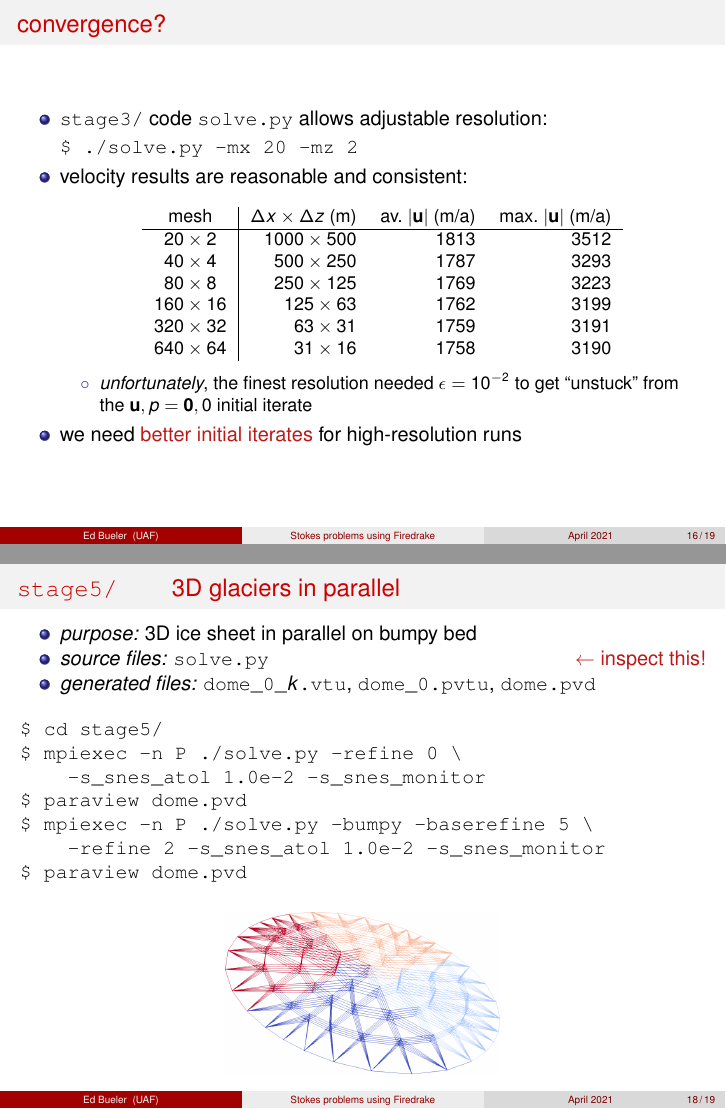
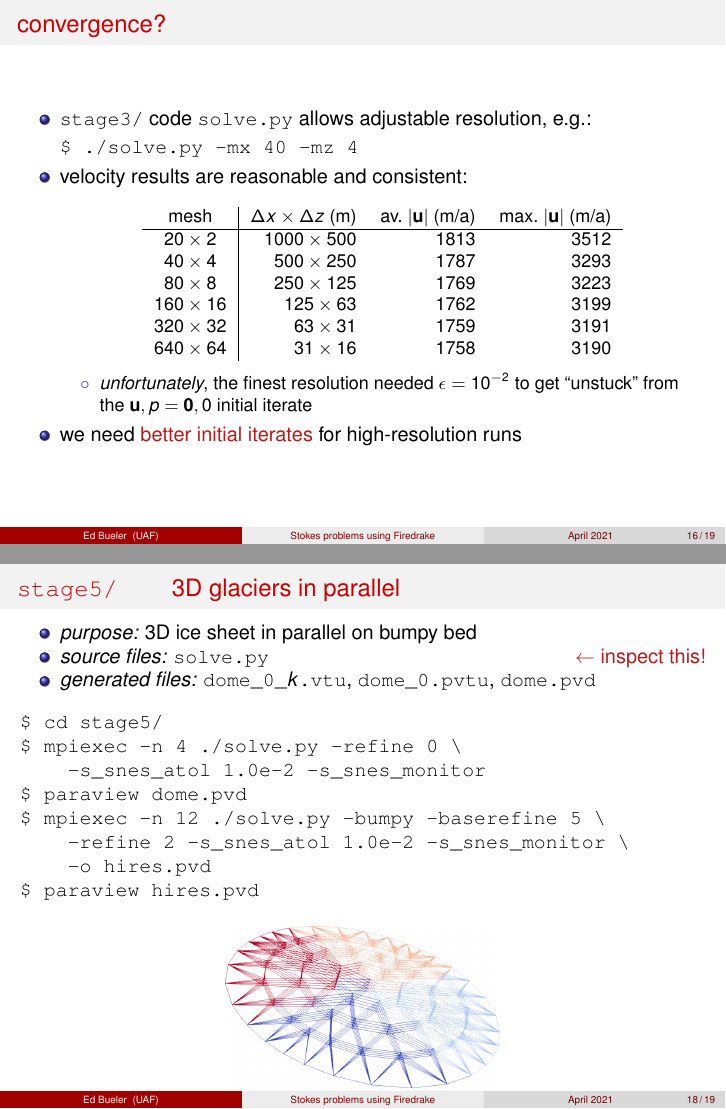
Before and after one commit to bueler/stokes-ice-tutorial, LaTeX slides (slides/slides.tex): pages 16 and 18 of 19, joined at a grey line. Compiled offline with pdfLaTeX.

Commit message:
Finalize and post slides.

```diff
--- a/slides/slides.tex
+++ b/slides/slides.tex
@@ -520,9 +521,9 @@ $ paraview dome.pvd
 \frametitle{convergence?}
 
 \begin{itemize}
-\item \texttt{stage3/} code \texttt{solve.py} allows adjustable resolution:
+\item \texttt{stage3/} code \texttt{solve.py} allows adjustable resolution, e.g.:
 \begin{Verbatim}
-$ ./solve.py -mx 20 -mz 2
+$ ./solve.py -mx 40 -mz 4
 \end{Verbatim}
 %$
 \item velocity results are reasonable and consistent:
@@ -603,12 +604,13 @@ $ paraview dome.pvd
 \bigskip
 \begin{Verbatim}
 $ cd stage5/
-$ mpiexec -n P ./solve.py -refine 0 \
+$ mpiexec -n 4 ./solve.py -refine 0 \
     -s_snes_atol 1.0e-2 -s_snes_monitor
 $ paraview dome.pvd
-$ mpiexec -n P ./solve.py -bumpy -baserefine 5 \
-    -refine 2 -s_snes_atol 1.0e-2 -s_snes_monitor
-$ paraview dome.pvd
+$ mpiexec -n 12 ./solve.py -bumpy -baserefine 5 \
+    -refine 2 -s_snes_atol 1.0e-2 -s_snes_monitor \
+    -o hires.pvd
+$ paraview hires.pvd
 \end{Verbatim}
 %$
 
```
Also changed, not shown: README.md, slides.pdf (added), slides/slides.tex (23 more changed lines).
